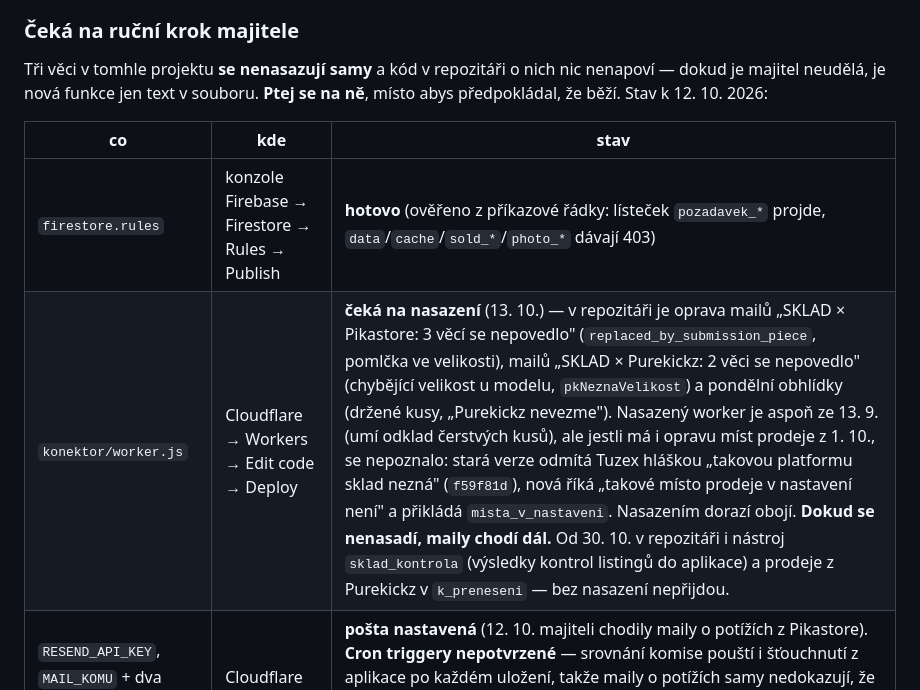
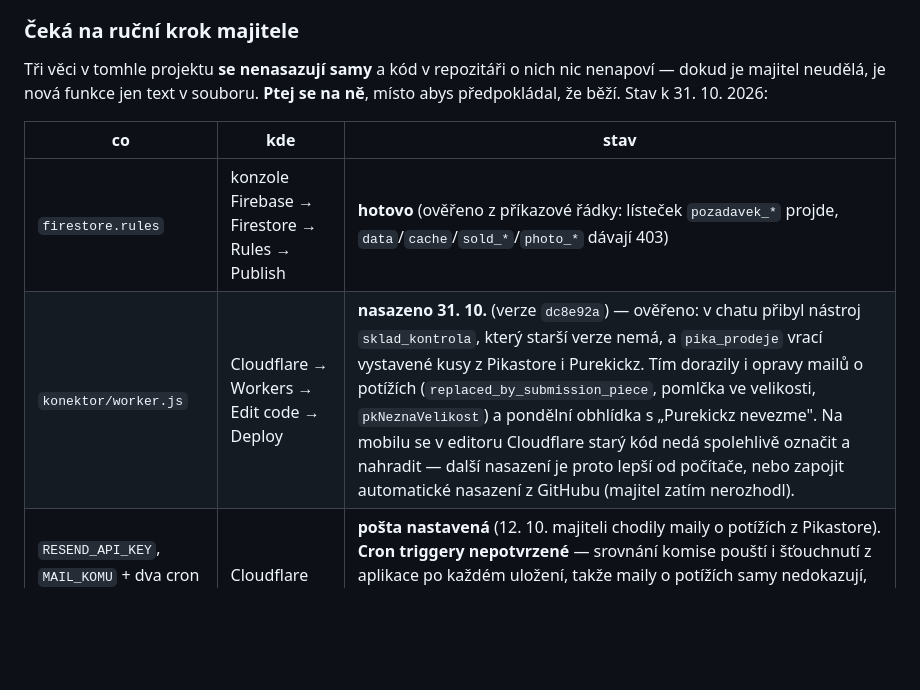
Before and after one commit to mtkmresell/sklad, a Markdown page: CLAUDE.md, the part around the change. GitHub-like rendering; blank space fills up the shorter version.

Commit message:
CLAUDE.md: konektor nasazený 31. 10. (verze dc8e92a)
Ověřeno z chatu: přibyl nástroj sklad_kontrola a pika_prodeje vrací
vystavené kusy z Pikastore i Purekickz.

Co-Authored-By: Claude Opus 5.5 <noreply@anthropic.com>
Claude-Session: https://claude.ai/code/session_01BVbR5543HHnrF5UCkWX158

```diff
--- a/CLAUDE.md
+++ b/CLAUDE.md
@@ -886,12 +886,12 @@ o ně stojí, jen na ně nebyl čas. Až se některé dotáhne, smaž ho odsud.
 
 Tři věci v tomhle projektu **se nenasazují samy** a kód v repozitáři o nich
 nic nenapoví — dokud je majitel neudělá, je nová funkce jen text v souboru.
-**Ptej se na ně**, místo abys předpokládal, že běží. Stav k 12. 10. 2026:
+**Ptej se na ně**, místo abys předpokládal, že běží. Stav k 31. 10. 2026:
 
 | co | kde | stav |
 |---|---|---|
 | `firestore.rules` | konzole Firebase → Firestore → Rules → Publish | **hotovo** (ověřeno z příkazové řádky: lísteček `pozadavek_*` projde, `data`/`cache`/`sold_*`/`photo_*` dávají 403) |
-| `konektor/worker.js` | Cloudflare → Workers → Edit code → Deploy | **čeká na nasazení** (13. 10.) — v repozitáři je oprava mailů „SKLAD × Pikastore: 3 věcí se nepovedlo" (`replaced_by_submission_piece`, pomlčka ve velikosti), mailů „SKLAD × Purekickz: 2 věci se nepovedlo" (chybějící velikost u modelu, `pkNeznaVelikost`) a pondělní obhlídky (držené kusy, „Purekickz nevezme"). Nasazený worker je aspoň ze 13. 9. (umí odklad čerstvých kusů), ale jestli má i opravu míst prodeje z 1. 10., se nepoznalo: stará verze odmítá Tuzex hláškou „takovou platformu sklad nezná" (`f59f81d`), nová říká „takové místo prodeje v nastavení není" a přikládá `mista_v_nastaveni`. Nasazením dorazí obojí. **Dokud se nenasadí, maily chodí dál.** Od 30. 10. v repozitáři i nástroj `sklad_kontrola` (výsledky kontrol listingů do aplikace) a prodeje z Purekickz v `k_preneseni` — bez nasazení nepřijdou. |
+| `konektor/worker.js` | Cloudflare → Workers → Edit code → Deploy | **nasazeno 31. 10.** (verze `dc8e92a`) — ověřeno: v chatu přibyl nástroj `sklad_kontrola`, který starší verze nemá, a `pika_prodeje` vrací vystavené kusy z Pikastore i Purekickz. Tím dorazily i opravy mailů o potížích (`replaced_by_submission_piece`, pomlčka ve velikosti, `pkNeznaVelikost`) a pondělní obhlídka s „Purekickz nevezme". Na mobilu se v editoru Cloudflare starý kód nedá spolehlivě označit a nahradit — další nasazení je proto lepší od počítače, nebo zapojit automatické nasazení z GitHubu (majitel zatím nerozhodl). |
 | `RESEND_API_KEY`, `MAIL_KOMU` + dva cron triggery | Cloudflare | **pošta nastavená** (12. 10. majiteli chodily maily o potížích z Pikastore). **Cron triggery nepotvrzené** — srovnání komise pouští i šťouchnutí z aplikace po každém uložení, takže maily o potížích samy nedokazují, že cron běží. Ranní obhlídka (mail o Bazoši, pondělní obhlídka) by to dokázala — zeptej se, jestli chodí. |
 
 **Podle textu odmítnutí se pozná, která verze běží.** Hlášku ze starého
```
